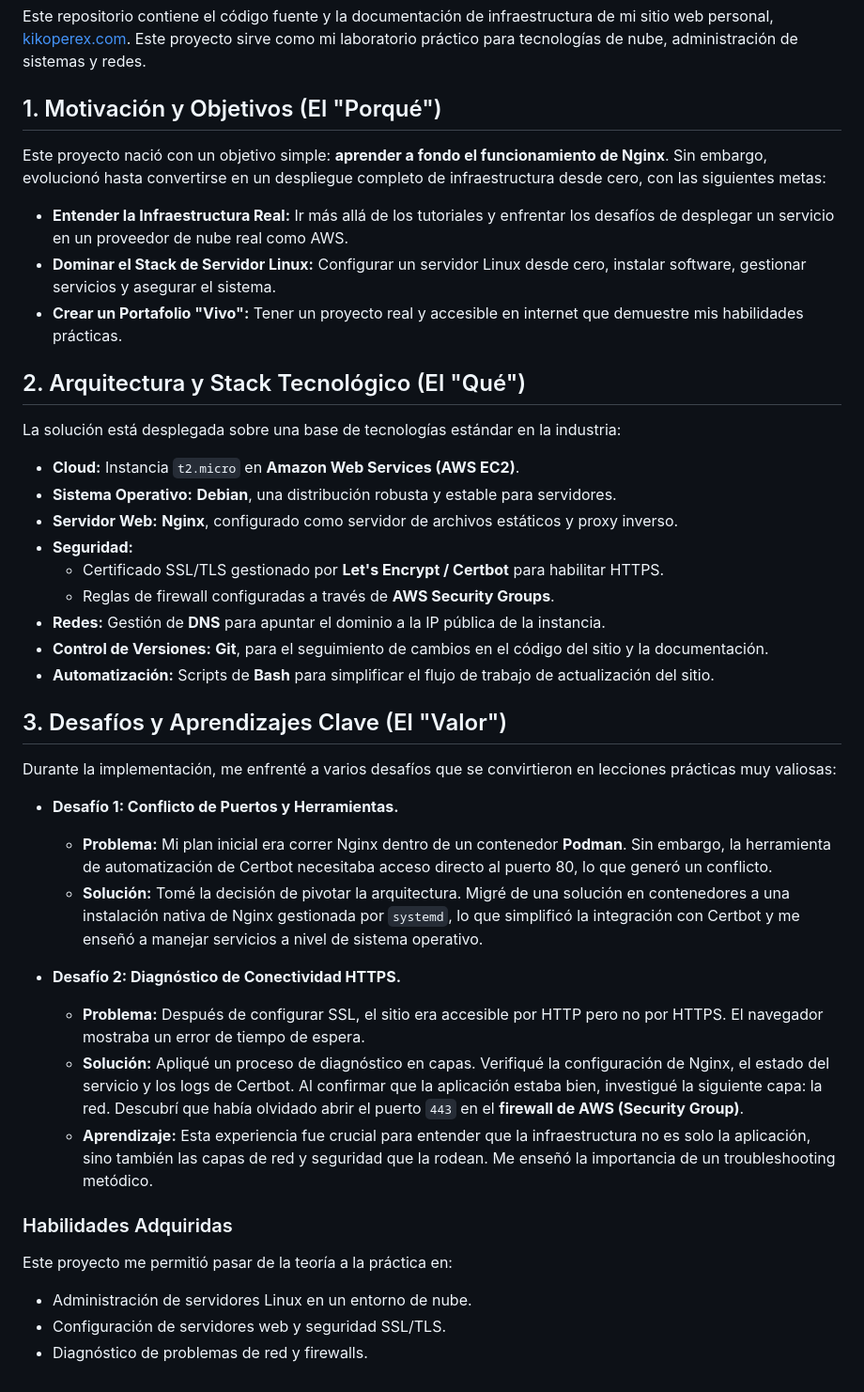
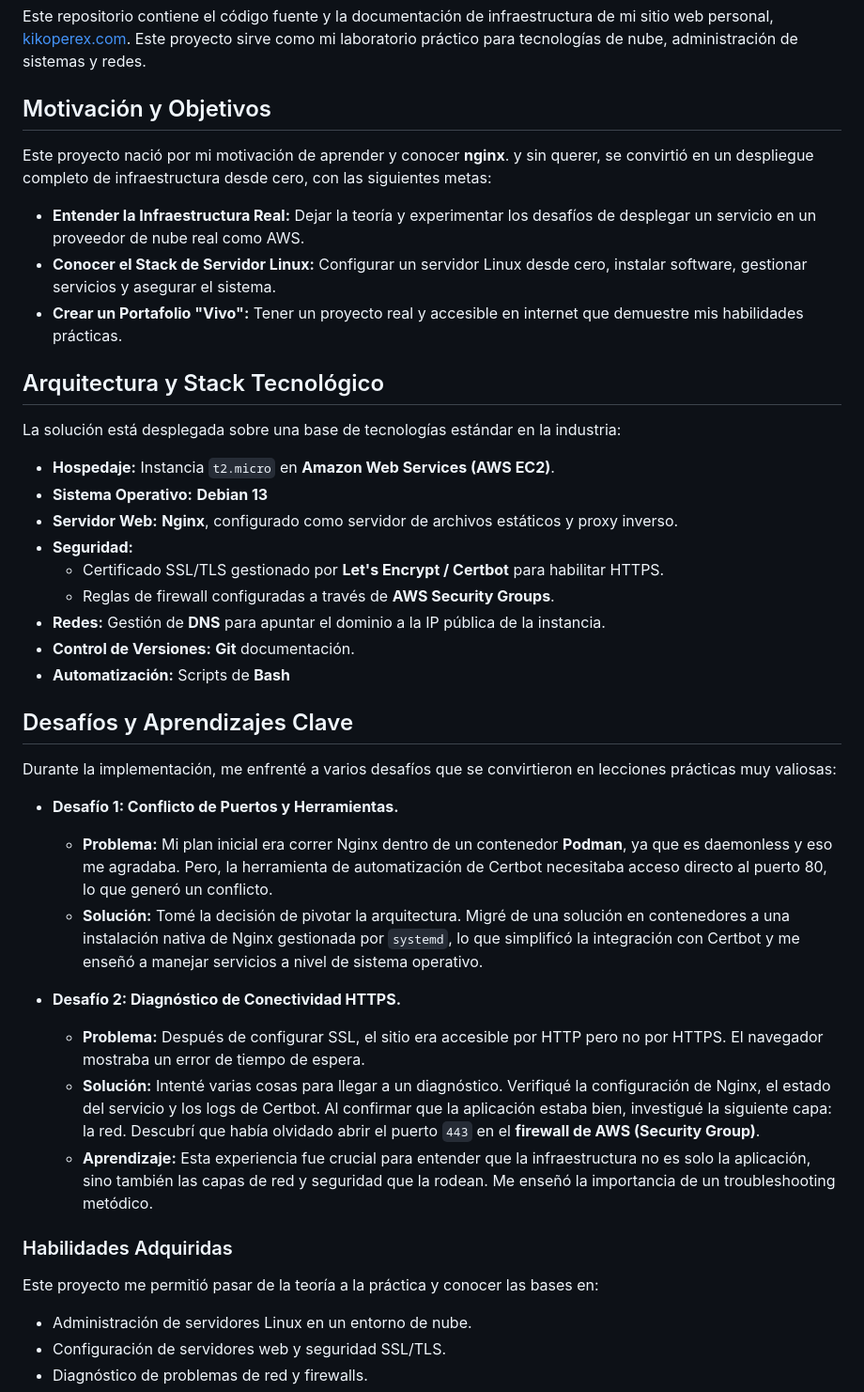
Before and after one commit to kikoperex/kikoperexcom, a Markdown page: README.md, the part around the change. Shown at 94% size. Rendered like a GitHub page.

```diff
--- a/README.md
+++ b/README.md
@@ -4,42 +4,40 @@ Este repositorio contiene el código fuente y la documentación de infraestructu
 personal, [kikoperex.com](https://kikoperex.com). Este proyecto sirve como mi laboratorio práctico para
 tecnologías de nube, administración de sistemas y redes.
 
-## 1. Motivación y Objetivos (El "Porqué")
+## Motivación y Objetivos
 
-Este proyecto nació con un objetivo simple: **aprender a fondo el funcionamiento de Nginx**. Sin
-embargo, evolucionó hasta convertirse en un despliegue completo de infraestructura desde cero, con las
+Este proyecto nació por mi motivación de aprender y conocer **nginx**. y sin querer, se convirtió en un despliegue completo de infraestructura desde cero, con las
 siguientes metas:
 
-*   **Entender la Infraestructura Real:** Ir más allá de los tutoriales y enfrentar los desafíos de
+*   **Entender la Infraestructura Real:** Dejar la teoría y experimentar los desafíos de
 desplegar un servicio en un proveedor de nube real como AWS.
-*   **Dominar el Stack de Servidor Linux:** Configurar un servidor Linux desde cero, instalar software,
+*   **Conocer el Stack de Servidor Linux:** Configurar un servidor Linux desde cero, instalar software,
 gestionar servicios y asegurar el sistema.
 *   **Crear un Portafolio "Vivo":** Tener un proyecto real y accesible en internet que demuestre mis
 habilidades prácticas.
 
-## 2. Arquitectura y Stack Tecnológico (El "Qué")
+## Arquitectura y Stack Tecnológico
 
 La solución está desplegada sobre una base de tecnologías estándar en la industria:
 
-*   **Cloud:** Instancia `t2.micro` en **Amazon Web Services (AWS EC2)**.
-*   **Sistema Operativo:** **Debian**, una distribución robusta y estable para servidores.
+*   **Hospedaje:** Instancia `t2.micro` en **Amazon Web Services (AWS EC2)**.
+*   **Sistema Operativo:** **Debian 13**
 *   **Servidor Web:** **Nginx**, configurado como servidor de archivos estáticos y proxy inverso.
 *   **Seguridad:**
     *   Certificado SSL/TLS gestionado por **Let's Encrypt / Certbot** para habilitar HTTPS.
     *   Reglas de firewall configuradas a través de **AWS Security Groups**.
 *   **Redes:** Gestión de **DNS** para apuntar el dominio a la IP pública de la instancia.
-*   **Control de Versiones:** **Git**, para el seguimiento de cambios en el código del sitio y la
+*   **Control de Versiones:** **Git**
 documentación.
-*   **Automatización:** Scripts de **Bash** para simplificar el flujo de trabajo de actualización del
-sitio.
+*   **Automatización:** Scripts de **Bash**
 
-## 3. Desafíos y Aprendizajes Clave (El "Valor")
+## Desafíos y Aprendizajes Clave
 
 Durante la implementación, me enfrenté a varios desafíos que se convirtieron en lecciones prácticas muy
 valiosas:
 
 *   **Desafío 1: Conflicto de Puertos y Herramientas.**
-    *   **Problema:** Mi plan inicial era correr Nginx dentro de un contenedor **Podman**. Sin embargo,
+    *   **Problema:** Mi plan inicial era correr Nginx dentro de un contenedor **Podman**, ya que es daemonless y eso me agradaba. Pero,
 la herramienta de automatización de Certbot necesitaba acceso directo al puerto 80, lo que generó un
 conflicto.
     *   **Solución:** Tomé la decisión de pivotar la arquitectura. Migré de una solución en
@@ -49,7 +47,7 @@ integración con Certbot y me enseñó a manejar servicios a nivel de sistema op
 *   **Desafío 2: Diagnóstico de Conectividad HTTPS.**
     *   **Problema:** Después de configurar SSL, el sitio era accesible por HTTP pero no por HTTPS. El
 navegador mostraba un error de tiempo de espera.
-    *   **Solución:** Apliqué un proceso de diagnóstico en capas. Verifiqué la configuración de Nginx,
+    *   **Solución:** Intenté varias cosas para llegar a un diagnóstico. Verifiqué la configuración de Nginx,
 el estado del servicio y los logs de Certbot. Al confirmar que la aplicación estaba bien, investigué la
 siguiente capa: la red. Descubrí que había olvidado abrir el puerto `443` en el **firewall de AWS
 (Security Group)**.
@@ -59,7 +57,7 @@ troubleshooting metódico.
 
 ### Habilidades Adquiridas
 
-Este proyecto me permitió pasar de la teoría a la práctica en:
+Este proyecto me permitió pasar de la teoría a la práctica y conocer las bases en:
 *   Administración de servidores Linux en un entorno de nube.
 *   Configuración de servidores web y seguridad SSL/TLS.
 *   Diagnóstico de problemas de red y firewalls.
```
